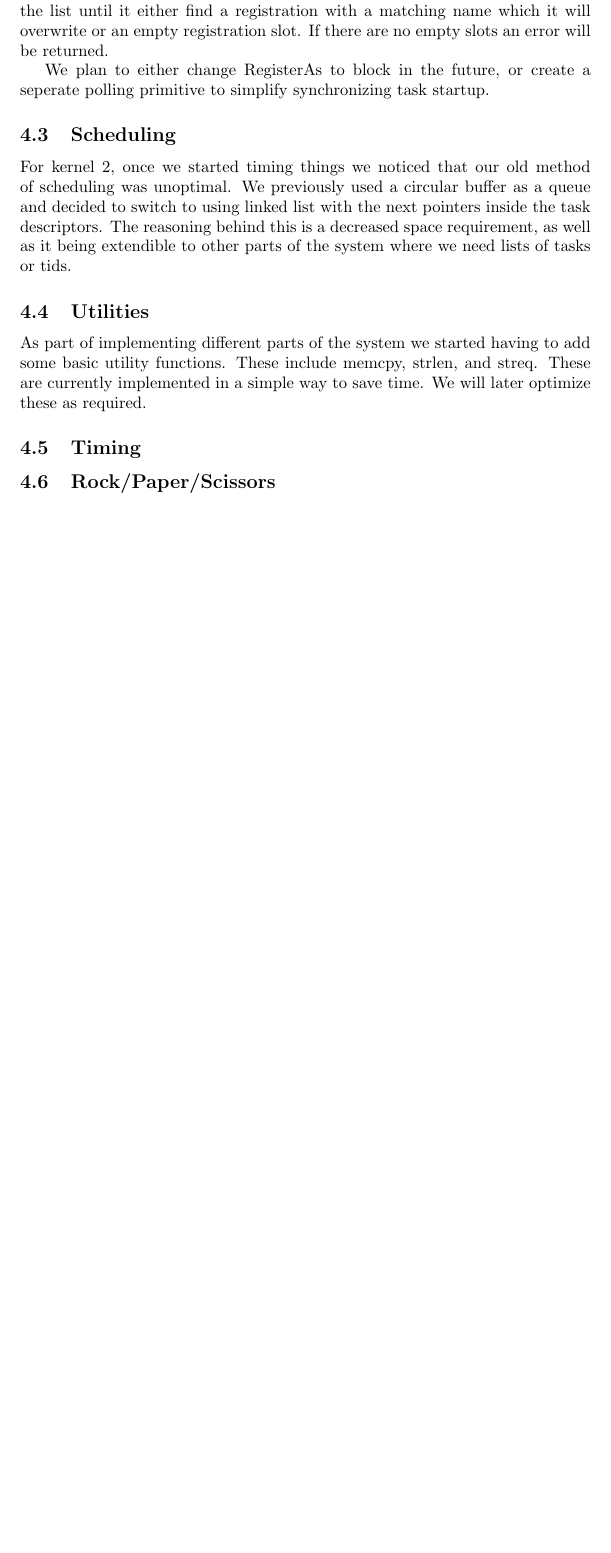
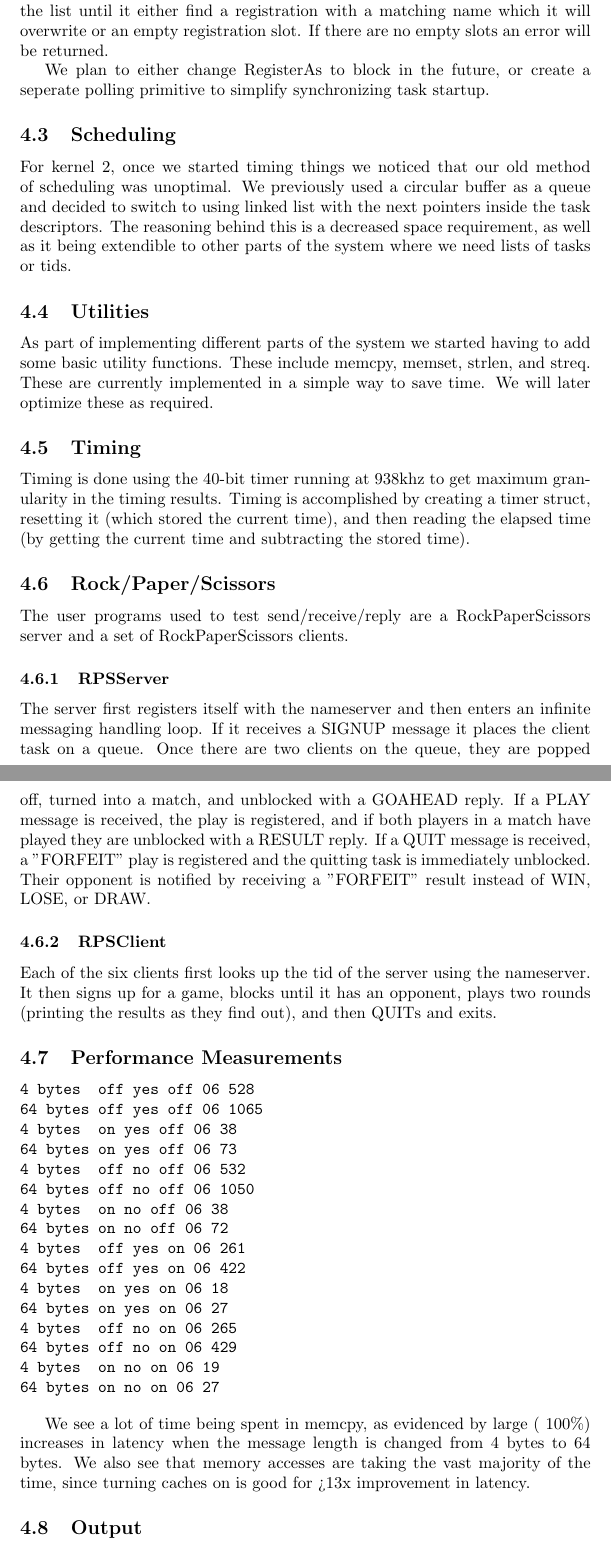
Before and after one commit to aitskovi/trains, a LaTeX document (docs/k2.tex): part of page 3 of 3 before the commit and two parts of pages 3 and 4 of 5 after it, the two joined at a grey line, cut so that both start at the same text, the shorter picture padded with empty space. Compiled offline with pdfLaTeX.

Commit message:
Finished up docs and removed cache code

```diff
--- a/docs/k2.tex
+++ b/docs/k2.tex
@@ -79,10 +80,82 @@ For kernel 2, once we started timing things we noticed that our old method of sc
 
 \subsection{Utilities}
 
-As part of implementing different parts of the system we started having to add some basic utility functions. These include memcpy, strlen, and streq. These are currently implemented in a simple way to save time. We will later optimize these as required.
+As part of implementing different parts of the system we started having to add some basic utility functions. These include memcpy, memset, strlen, and streq. These are currently implemented in a simple way to save time. We will later optimize these as required.
 
 \subsection{Timing}
 
+Timing is done using the 40-bit timer running at 938khz to get maximum granularity in the timing results. Timing is accomplished by creating a timer struct, resetting it (which stored the current time), and then reading the elapsed time (by getting the current time and subtracting the stored time).
+
 \subsection{Rock/Paper/Scissors}
+The user programs used to test send/receive/reply are a RockPaperScissors server and a set of RockPaperScissors clients.
 
-\subsection{Known Bugs}
+\subsubsection{RPSServer}
+The server first registers itself with the nameserver and then enters an infinite messaging handling loop.
+If it receives a SIGNUP message it places the client task on a queue. Once there are two clients on the queue, they are popped off, turned into a match, and unblocked with a GOAHEAD reply.
+If a PLAY message is received, the play is registered, and if both players in a match have played they are unblocked with a RESULT reply.
+If a QUIT message is received, a "FORFEIT" play is registered and the quitting task is immediately unblocked. Their opponent is notified by receiving a "FORFEIT" result instead of WIN, LOSE, or DRAW.
+
+\subsubsection{RPSClient}
+Each of the six clients first looks up the tid of the server using the nameserver. It then signs up for a game, blocks until it has an opponent, plays two rounds (printing the results as they find out), and then QUITs and exits.
+
+\subsection{Performance Measurements}
+\begin{verbatim}
+4 bytes		off	yes	off	06	528
+64 bytes	off	yes	off	06	1065
+4 bytes		on	yes	off	06	38
+64 bytes	on	yes	off	06	73
+4 bytes		off	no	off	06	532
+64 bytes	off	no	off	06	1050
+4 bytes		on	no	off	06	38
+64 bytes	on	no	off	06	72
+4 bytes		off	yes	on	06	261
+64 bytes	off	yes	on	06	422
+4 bytes		on	yes	on	06	18
+64 bytes	on	yes	on	06	27
+4 bytes		off	no	on	06	265
+64 bytes	off	no	on	06	429
+4 bytes		on	no	on	06	19
+64 bytes	on	no	on	06	27
+\end{verbatim}
+
+We see a lot of time being spent in memcpy, as evidenced by large (~100\%) increases in latency when the message length is changed from 4 bytes to 64 bytes. We also see that memory accesses are taking the vast majority of the time, since turning caches on is good for >13x improvement in latency.
+
+\subsection{Output}
+\begin{verbatim}
+RPS Client Task 3 starting
+RPS Client Task 4 starting
+RPS Client Task 5 starting
+RPS Client Task 6 starting
+RPS Client Task 7 starting
+RPS Client Task 8 starting
+RPS Client Task 3 signed up
+RPS Client Task 4 signed up
+RPS Client Task 5 signed up
+RPS Client Task 6 signed up
+RPS Client Task 7 signed up
+RPS Client Task 8 signed up
+Round ended with 3 playing Paper and 4 playing Rock
+Press any key to continue
+I, task 3, won
+I, task 4, lost
+Round ended with 5 playing Paper and 6 playing Rock
+Press any key to continue
+I, task 5, won
+I, task 6, lost
+Round ended with 7 playing Paper and 8 playing Rock
+Press any key to continue
+I, task 7, won
+I, task 8, lost
+Round ended with 3 playing Paper and 4 playing Paper
+Press any key to continue
+I, task 3, drew
+I, task 4, drew
+Round ended with 5 playing Paper and 6 playing Paper
+Press any key to continue
+I, task 5, drew
+I, task 6, drew
+Round ended with 7 playing Rock and 8 playing Scissors
+Press any key to continue
+I, task 7, won
+I, task 8, lost
+\end{verbatim}
```
Also changed, not shown: docs/k2.tex (7 more changed lines), 3 other files.
